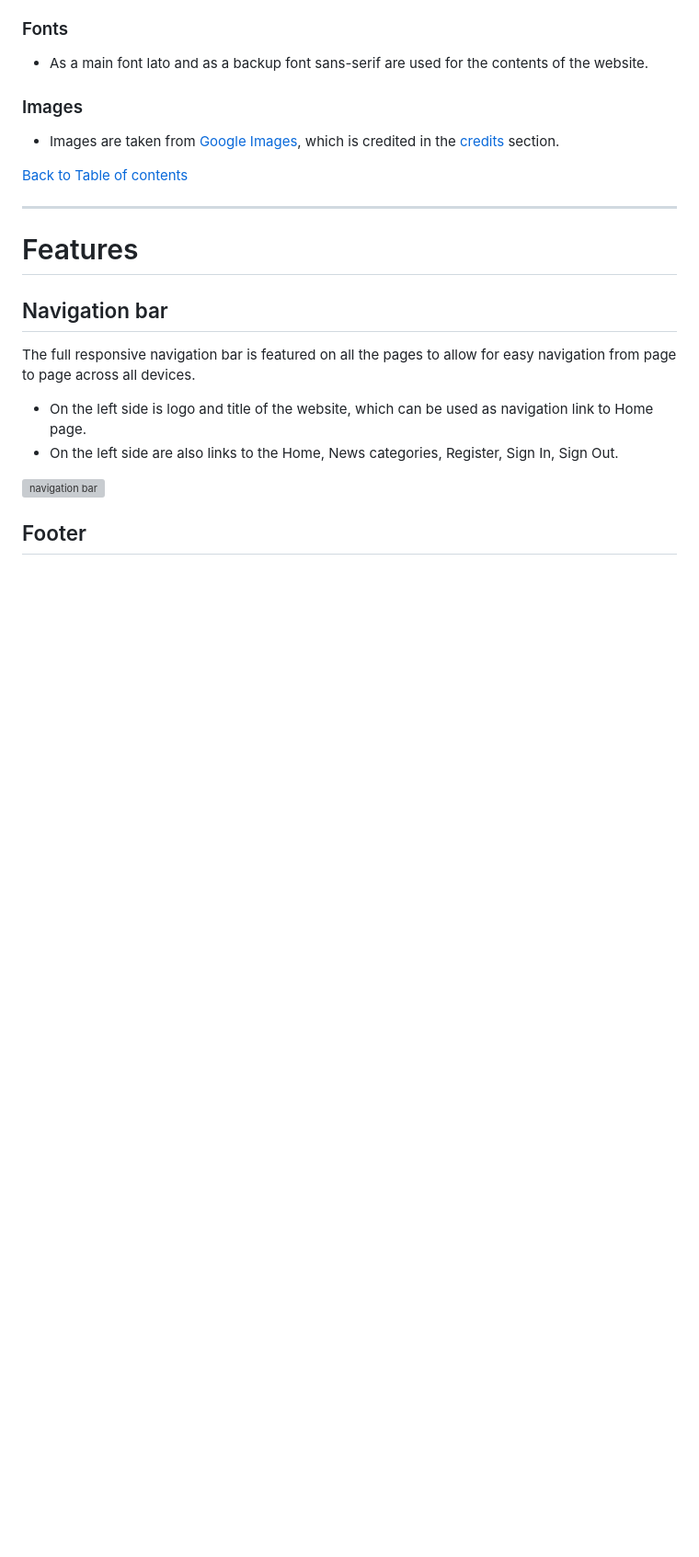
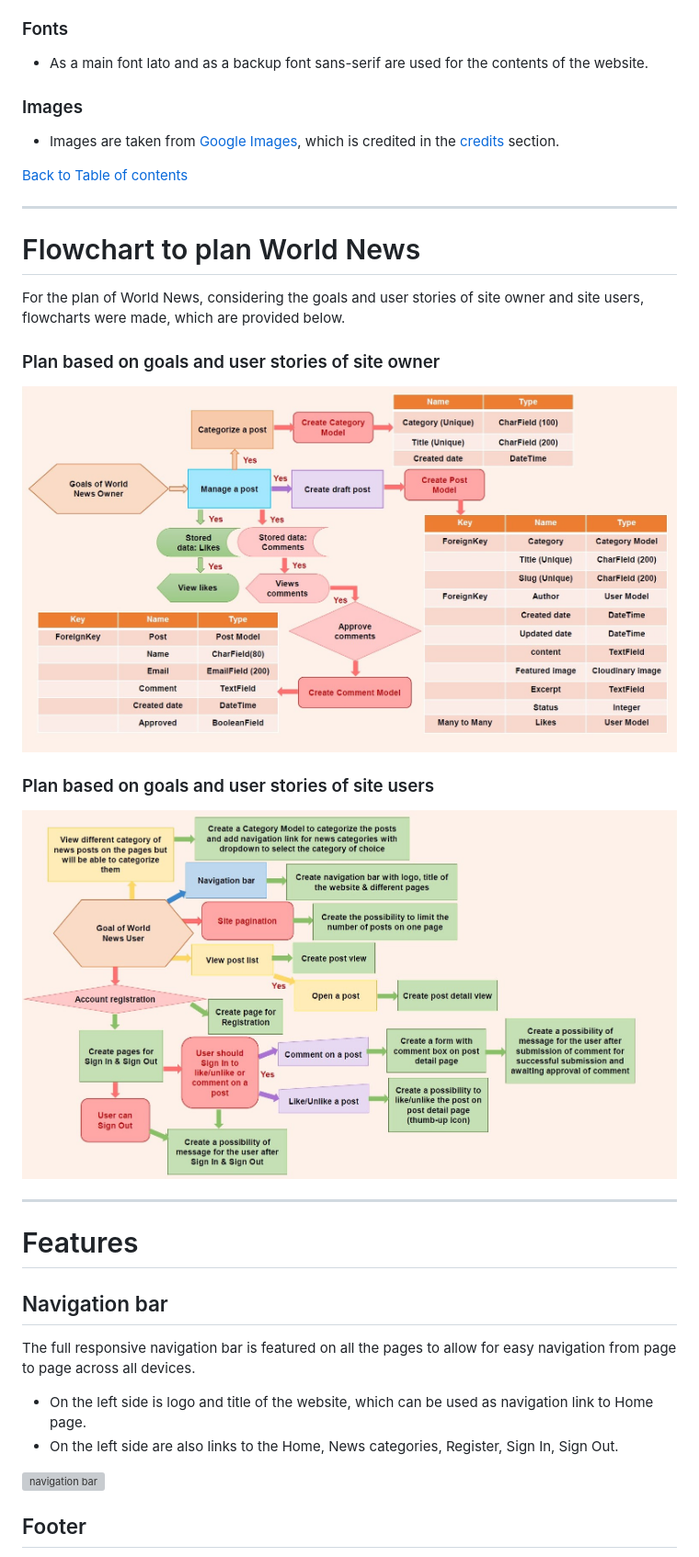
Before and after one commit to HumaIlyas/Project-4, a Markdown page: README.md, the part around the change printed below. Shown: that part at 92% size. Rendered like a GitHub page; pictures changed too: static/images/flowchart-plan-world-news-1.jpg (added), static/images/flowchart-plan-world-news-2.jpg (added); blank space fills up the shorter version; grey boxes are pictures that could not be loaded.

Commit message:
Add flowchart to plan World News in README.md

```diff
--- a/README.md
+++ b/README.md
@@ -106,6 +107,20 @@ Main colours used in the development of World News:
 * Images are taken from [Google Images](https://images.google.nl/), which is credited in the [credits](#credits) section.
 
 [Back to Table of contents](#table-of-contents)
+
+___
+# Flowchart to plan World News
+For the plan of World News, considering the goals and user stories of site owner and site users, flowcharts were made, which are provided below.
+
+### Plan based on goals and user stories of site owner
+<div style="margin-top: 20px; margin-bottom: 20px;">
+    <img src="static/images/flowchart-plan-world-news-1.jpg" alt="Flowchart to plan World News">
+</div>
+
+### Plan based on goals and user stories of site users
+<div style="margin-top: 20px; margin-bottom: 20px;">
+    <img src="static/images/flowchart-plan-world-news-2.jpg" alt="Flowchart to plan World News">
+</div>
 
 ___
 # Features
```
Also changed, not shown: other parts of README.md (+1 -0 lines), 2 other files.
